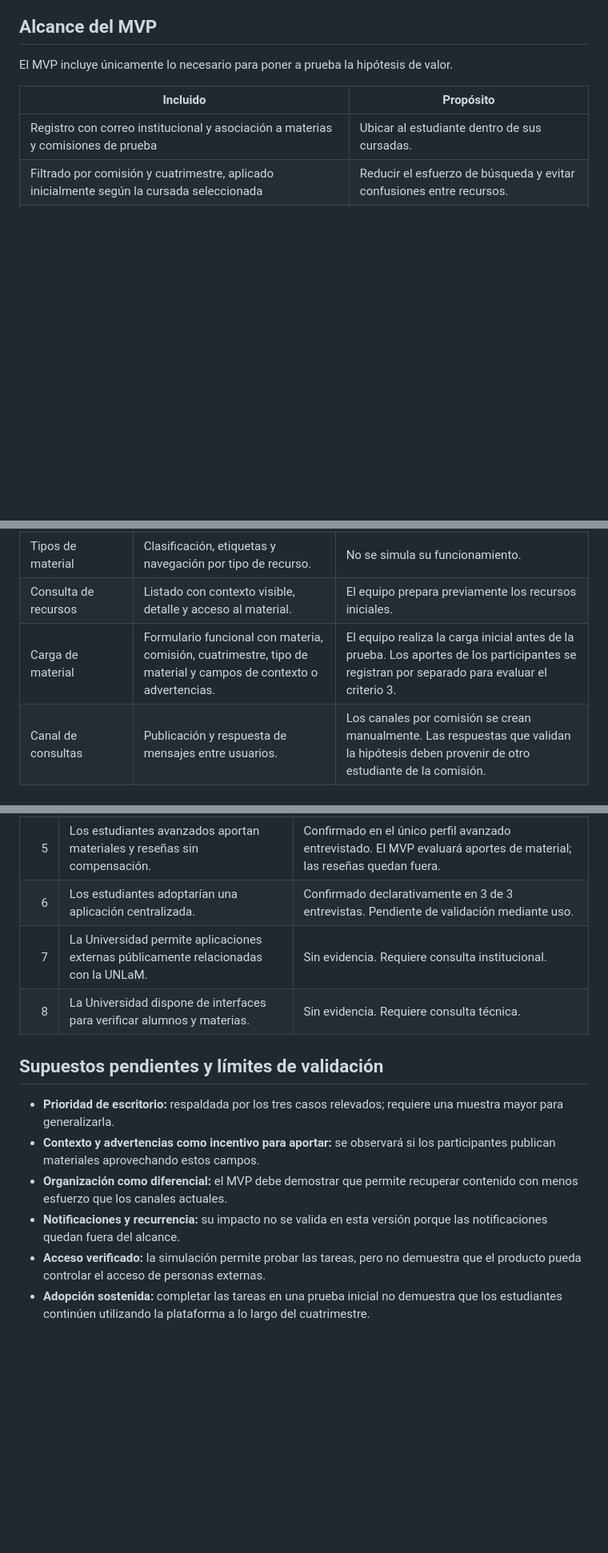
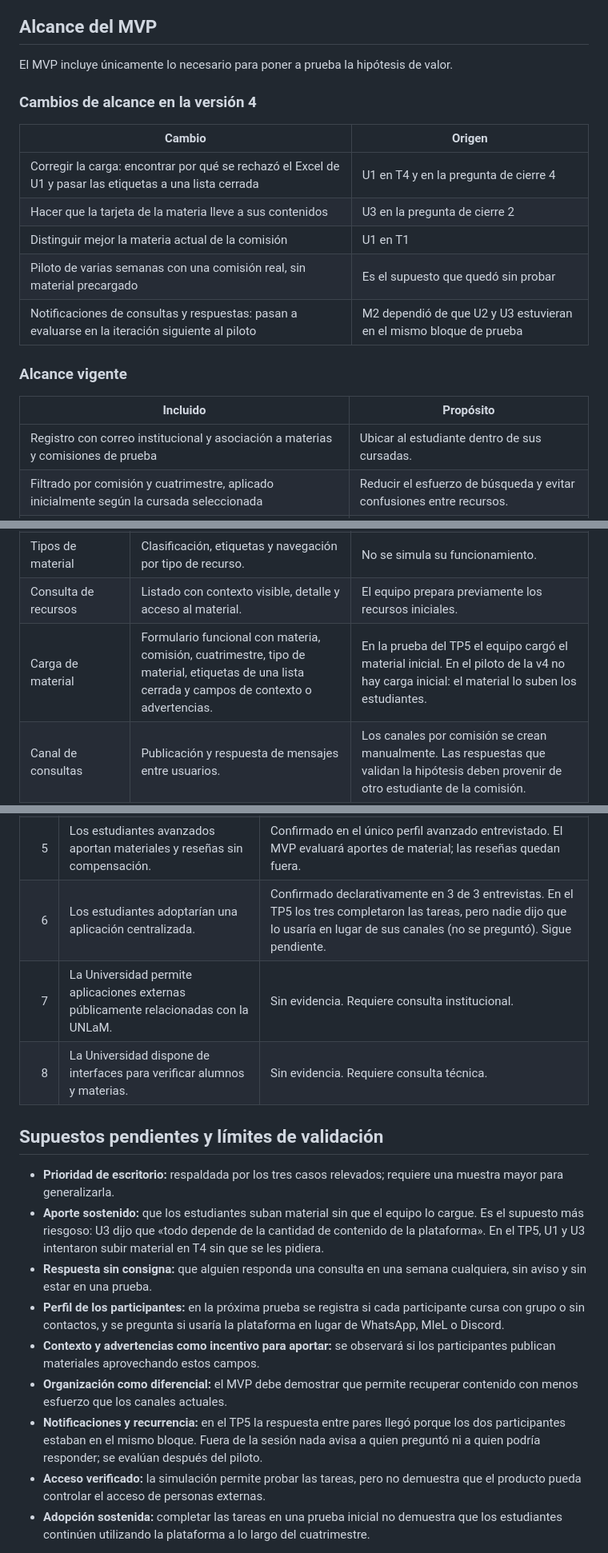
Before and after one commit to gadsii-unlam/gadsii-Bananza, a Markdown page: docs/brief.md, 3 parts joined by grey strips. Shown at 80% size. Drawn GitHub-style; blank space fills up the shorter version.

```diff
--- a/docs/brief.md
+++ b/docs/brief.md
@@ -76,6 +116,18 @@ Por ello, el MVP prioriza una experiencia web de escritorio que pueda utilizarse
 ## Alcance del MVP
 
 El MVP incluye únicamente lo necesario para poner a prueba la hipótesis de valor.
+
+### Cambios de alcance en la versión 4
+
+| Cambio | Origen |
+|---|---|
+| Corregir la carga: encontrar por qué se rechazó el Excel de U1 y pasar las etiquetas a una lista cerrada | U1 en T4 y en la pregunta de cierre 4 |
+| Hacer que la tarjeta de la materia lleve a sus contenidos | U3 en la pregunta de cierre 2 |
+| Distinguir mejor la materia actual de la comisión | U1 en T1 |
+| Piloto de varias semanas con una comisión real, sin material precargado | Es el supuesto que quedó sin probar |
+| Notificaciones de consultas y respuestas: pasan a evaluarse en la iteración siguiente al piloto | M2 dependió de que U2 y U3 estuvieran en el mismo bloque de prueba |
+
+### Alcance vigente
 
 | Incluido                                                                                            | Propósito                                                              |
 | --------------------------------------------------------------------------------------------------- | ---------------------------------------------------------------------- |
@@ -105,7 +157,7 @@ El MVP incluye únicamente lo necesario para poner a prueba la hipótesis de val
 | Filtros por comisión y cuatrimestre | Filtrado funcional de los recursos según la cursada seleccionada.                                               | No se simula su funcionamiento.                                                                                                                    |
 | Tipos de material                   | Clasificación, etiquetas y navegación por tipo de recurso.                                                      | No se simula su funcionamiento.                                                                                                                    |
 | Consulta de recursos                | Listado con contexto visible, detalle y acceso al material.                                                     | El equipo prepara previamente los recursos iniciales.                                                                                              |
-| Carga de material                   | Formulario funcional con materia, comisión, cuatrimestre, tipo de material y campos de contexto o advertencias. | El equipo realiza la carga inicial antes de la prueba. Los aportes de los participantes se registran por separado para evaluar el criterio 3.      |
+| Carga de material                   | Formulario funcional con materia, comisión, cuatrimestre, tipo de material, etiquetas de una lista cerrada y campos de contexto o advertencias. | En la prueba del TP5 el equipo cargó el material inicial. En el piloto de la v4 no hay carga inicial: el material lo suben los estudiantes. |
 | Canal de consultas                  | Publicación y respuesta de mensajes entre usuarios.                                                             | Los canales por comisión se crean manualmente. Las respuestas que validan la hipótesis deben provenir de otro estudiante de la comisión.           |
 
 El registro con correo institucional no se considera evidencia suficiente de regularidad ni de inscripción. La prueba evalúa la experiencia con cursadas simuladas, no la eficacia de la verificación institucional.
@@ -179,15 +231,18 @@ La satisfacción se consultará al finalizar las tareas y no reemplazará la obs
 |   3 | Existe frustración al buscar compañeros de cursada.                                  | Refutado en 2 de 3 entrevistas. Se excluye del MVP.                                                                       |
 |   4 | Los estudiantes evitan plataformas oficiales por miedo a la exposición.              | Confirmado con matices en 2 de 3 entrevistas; la exposición se relaciona con los docentes.                                |
 |   5 | Los estudiantes avanzados aportan materiales y reseñas sin compensación.             | Confirmado en el único perfil avanzado entrevistado. El MVP evaluará aportes de material; las reseñas quedan fuera.       |
-|   6 | Los estudiantes adoptarían una aplicación centralizada.                              | Confirmado declarativamente en 3 de 3 entrevistas. Pendiente de validación mediante uso.                                  |
+|   6 | Los estudiantes adoptarían una aplicación centralizada.                              | Confirmado declarativamente en 3 de 3 entrevistas. En el TP5 los tres completaron las tareas, pero nadie dijo que lo usaría en lugar de sus canales (no se preguntó). Sigue pendiente. |
 |   7 | La Universidad permite aplicaciones externas públicamente relacionadas con la UNLaM. | Sin evidencia. Requiere consulta institucional.                                                                           |
 |   8 | La Universidad dispone de interfaces para verificar alumnos y materias.              | Sin evidencia. Requiere consulta técnica.                                                                                 |
 
 ## Supuestos pendientes y límites de validación
 
 * **Prioridad de escritorio:** respaldada por los tres casos relevados; requiere una muestra mayor para generalizarla.
+* **Aporte sostenido:** que los estudiantes suban material sin que el equipo lo cargue. Es el supuesto más riesgoso: U3 dijo que «todo depende de la cantidad de contenido de la plataforma». En el TP5, U1 y U3 intentaron subir material en T4 sin que se les pidiera.
+* **Respuesta sin consigna:** que alguien responda una consulta en una semana cualquiera, sin aviso y sin estar en una prueba.
+* **Perfil de los participantes:** en la próxima prueba se registra si cada participante cursa con grupo o sin contactos, y se pregunta si usaría la plataforma en lugar de WhatsApp, MIeL o Discord.
 * **Contexto y advertencias como incentivo para aportar:** se observará si los participantes publican materiales aprovechando estos campos.
 * **Organización como diferencial:** el MVP debe demostrar que permite recuperar contenido con menos esfuerzo que los canales actuales.
-* **Notificaciones y recurrencia:** su impacto no se valida en esta versión porque las notificaciones quedan fuera del alcance.
+* **Notificaciones y recurrencia:** en el TP5 la respuesta entre pares llegó porque los dos participantes estaban en el mismo bloque. Fuera de la sesión nada avisa a quien preguntó ni a quien podría responder; se evalúan después del piloto.
 * **Acceso verificado:** la simulación permite probar las tareas, pero no demuestra que el producto pueda controlar el acceso de personas externas.
 * **Adopción sostenida:** completar las tareas en una prueba inicial no demuestra que los estudiantes continúen utilizando la plataforma a lo largo del cuatrimestre.
```
Also changed, not shown: other parts of docs/brief.md (+46 -6 lines), docs/tp5-informe.md (+1 -1 lines).
